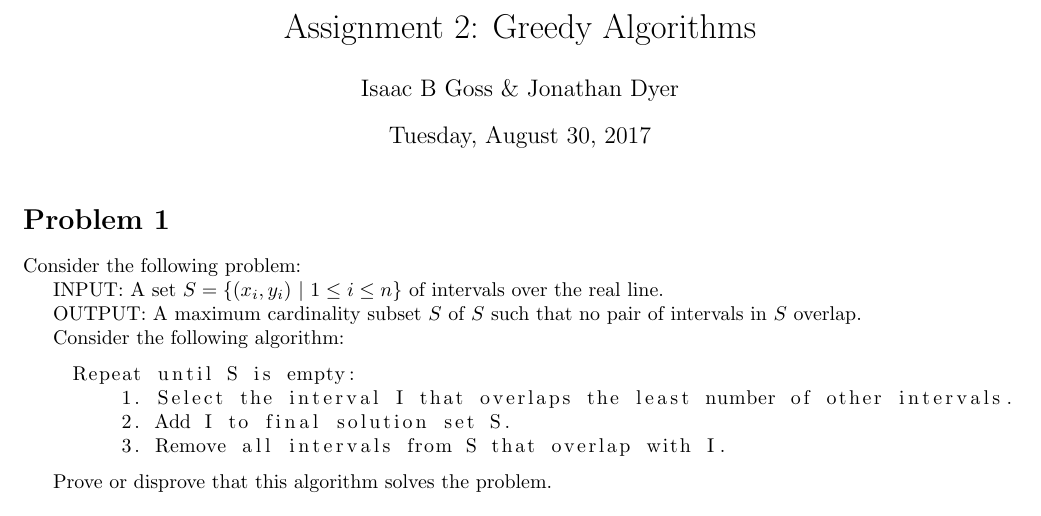
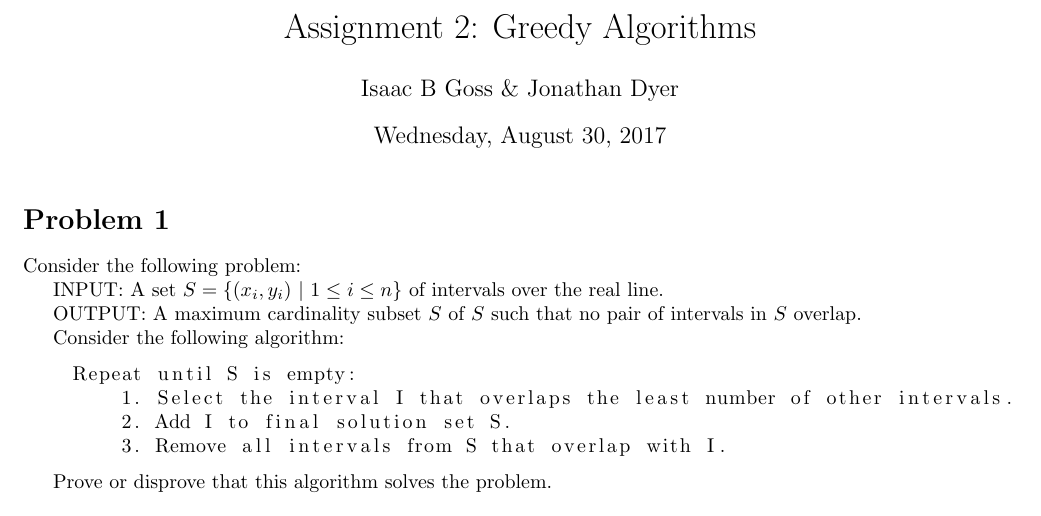
Before and after one commit to iggy14750/algos1510, a LaTeX problem sheet (assignment2/a2.tex): part of page 1 of 2, cut so that both start at the same text. Compiled offline with pdfLaTeX.

Commit message:
It's wednesday, not tuesday...

```diff
--- a/assignment2/a2.tex
+++ b/assignment2/a2.tex
@@ -1,7 +1,7 @@
 \documentclass{article}
 \author{Isaac B Goss \& Jonathan Dyer}
 \title{Assignment 2: Greedy Algorithms}
-\date{Tuesday, August 30, 2017}
+\date{Wednesday, August 30, 2017}
 
 \usepackage{amsmath}
 \usepackage{graphicx}
```
Also changed, not shown: assignment2/p1_notes.md (renamed from assignment2/a2_notes.md).
